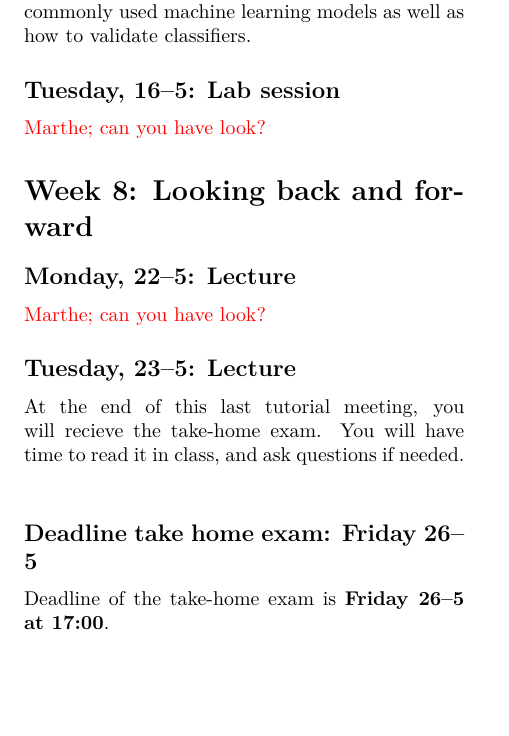
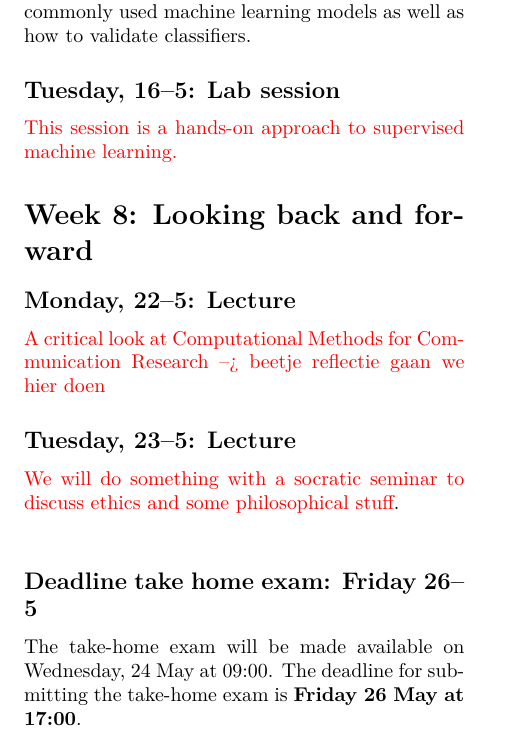
Before and after one commit to uva-cw-ccs2/2223s2, a LaTeX thesis (syllabi/CourseManual.tex, which reads syllabi/CourseSchedule.tex): part of page 13 of 14, cut so that both start at the same text, the shorter picture padded with empty space. Compiled offline with pdfLaTeX.

Commit message:
changed deadline dates in schedule

```diff
--- a/syllabi/CourseSchedule.tex
+++ b/syllabi/CourseSchedule.tex
@@ -78,15 +78,15 @@ The deadline for handing in the group assignment is end of this week, \textbf{Fr
 In this lecture, we will take a deeper dive into supervised machine learning. We will discuss some commonly used machine learning models as well as how to validate classifiers.
 
 \subsection*{Tuesday, 16--5: Lab session}
-\change{Marthe; can you have look?}
+\change{This session is a hands-on approach to supervised machine learning.}
 
 \section*{Week 8: Looking back and forward}
 
 \subsection*{Monday, 22--5: Lecture}
-\change{Marthe; can you have look?}
+\change{A critical look at Computational Methods for Communication Research --> beetje reflectie gaan we hier doen}
 
 \subsection*{Tuesday, 23--5: Lecture}
-At the end of this last tutorial meeting, you will recieve the take-home exam. You will have time to read it in class, and ask questions if needed. \\
+\change{We will do something with a socratic seminar to discuss ethics and some philosophical stuff}. \\
 
 \subsection*{Deadline take home exam: Friday 26--5}
-Deadline of the take-home exam is \textbf{Friday 26--5 at 17:00}.
+The take-home exam will be made available on Wednesday, 24 May at 09:00. The deadline for submitting the take-home exam is \textbf{Friday 26 May at 17:00}.
```
Also changed, not shown: syllabi/CourseManual.pdf, syllabi/CourseSchedule.tex (2 more changed lines).
